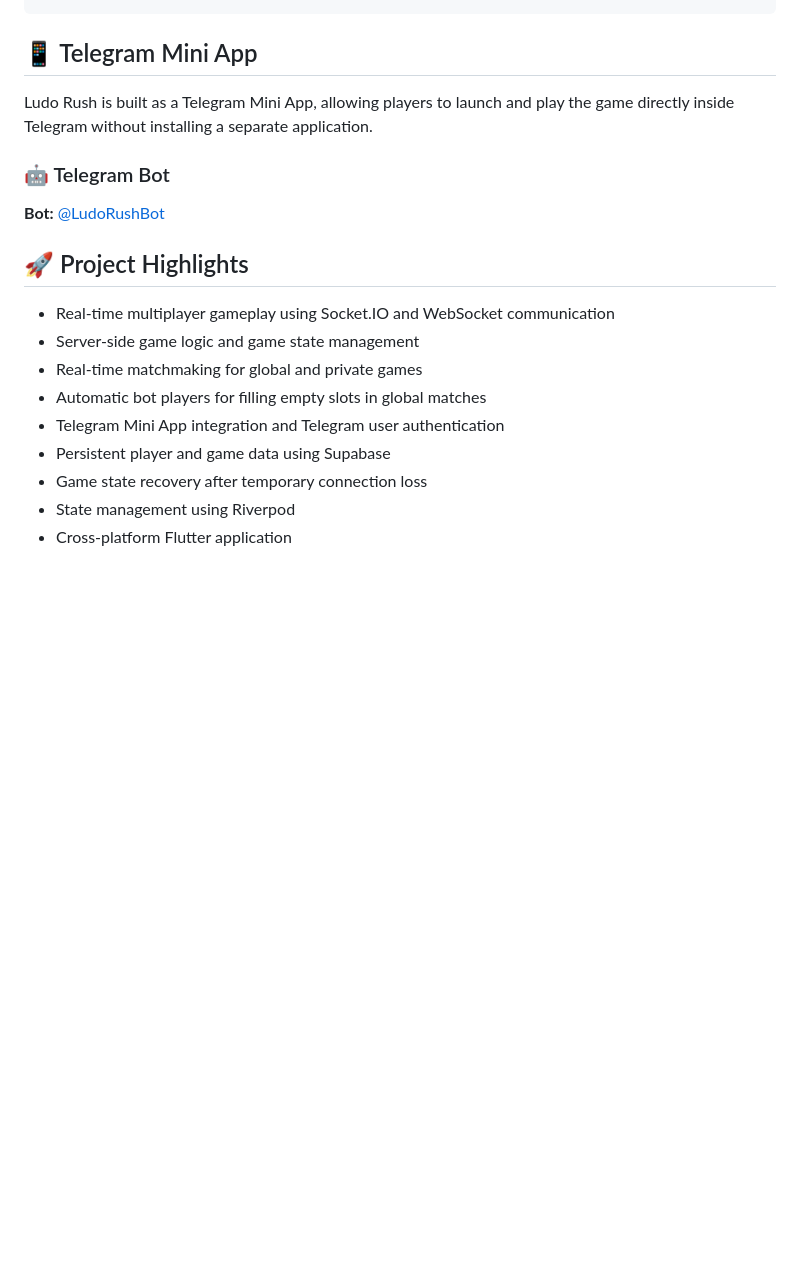
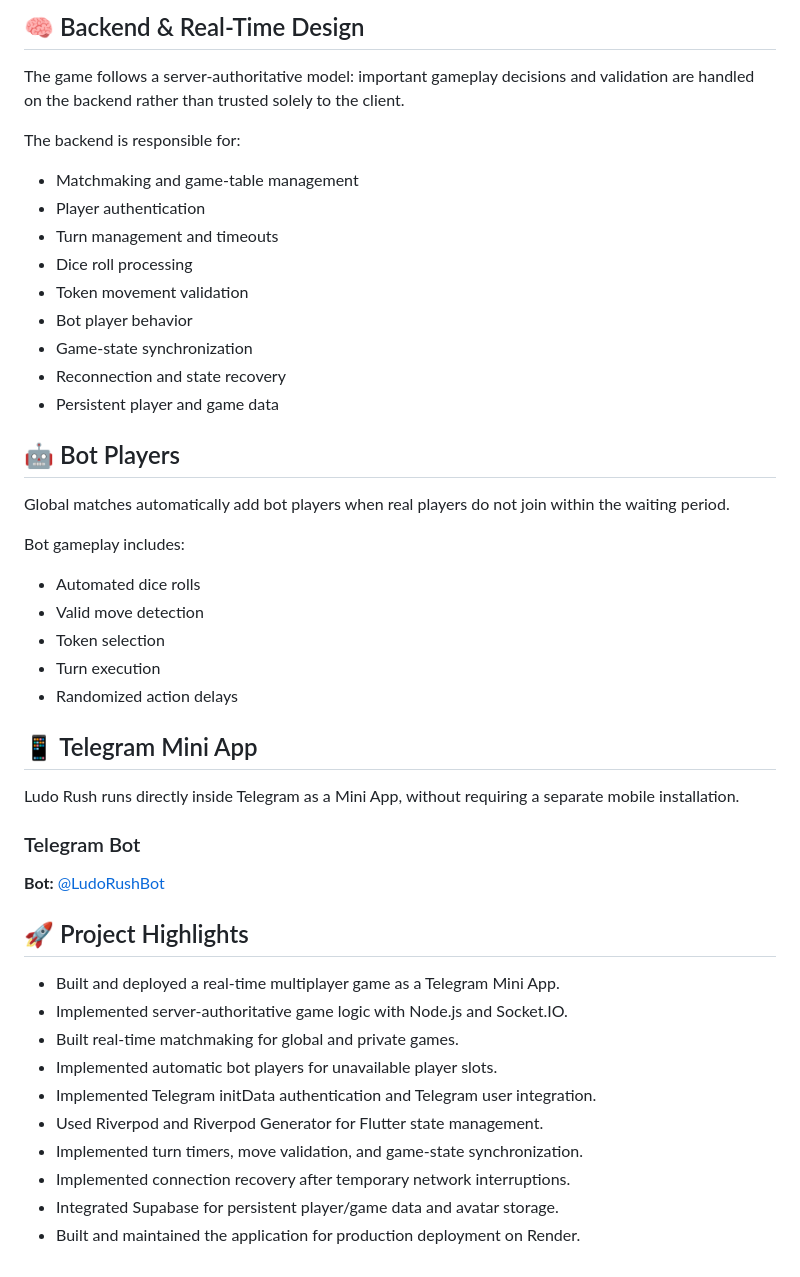
Before and after one commit to brtimohammmad-dotcom/ludo, a Markdown page: README.md, the part around one of its changes. GitHub-like rendering; blank space fills up the shorter version.

Commit message:
docs: complete README with full project stack and architecture

````diff
--- a/README.md
+++ b/README.md
@@ -108,20 +140,48 @@ Ludo Rush uses a client-server architecture designed for real-time multiplayer g
 ```
 
+## 🧠 Backend & Real-Time Design
+
+The game follows a server-authoritative model: important gameplay decisions and validation are handled on the backend rather than trusted solely to the client.
+
+The backend is responsible for:
+- Matchmaking and game-table management
+- Player authentication
+- Turn management and timeouts
+- Dice roll processing
+- Token movement validation
+- Bot player behavior
+- Game-state synchronization
+- Reconnection and state recovery
+- Persistent player and game data
+
+## 🤖 Bot Players
+
+Global matches automatically add bot players when real players do not join within the waiting period.
+
+Bot gameplay includes:
+- Automated dice rolls
+- Valid move detection
+- Token selection
+- Turn execution
+- Randomized action delays
+
 ## 📱 Telegram Mini App
-Ludo Rush is built as a Telegram Mini App, allowing players to launch and play the game directly inside Telegram without installing a separate application.
 
-### 🤖 Telegram Bot
+Ludo Rush runs directly inside Telegram as a Mini App, without requiring a separate mobile installation.
+
+### Telegram Bot
 
 **Bot:** [@LudoRushBot](https://t.me/LudoRushBot)
 
 ## 🚀 Project Highlights
 
-- Real-time multiplayer gameplay using Socket.IO and WebSocket communication
-- Server-side game logic and game state management
-- Real-time matchmaking for global and private games
-- Automatic bot players for filling empty slots in global matches
-- Telegram Mini App integration and Telegram user authentication
-- Persistent player and game data using Supabase
-- Game state recovery after temporary connection loss
-- State management using Riverpod
-- Cross-platform Flutter application
+- Built and deployed a real-time multiplayer game as a Telegram Mini App.
+- Implemented server-authoritative game logic with Node.js and Socket.IO.
+- Built real-time matchmaking for global and private games.
+- Implemented automatic bot players for unavailable player slots.
+- Implemented Telegram initData authentication and Telegram user integration.
+- Used Riverpod and Riverpod Generator for Flutter state management.
+- Implemented turn timers, move validation, and game-state synchronization.
+- Implemented connection recovery after temporary network interruptions.
+- Integrated Supabase for persistent player/game data and avatar storage.
+- Built and maintained the application for production deployment on Render.
````
Also changed, not shown: other parts of README.md (+87 -55 lines).
